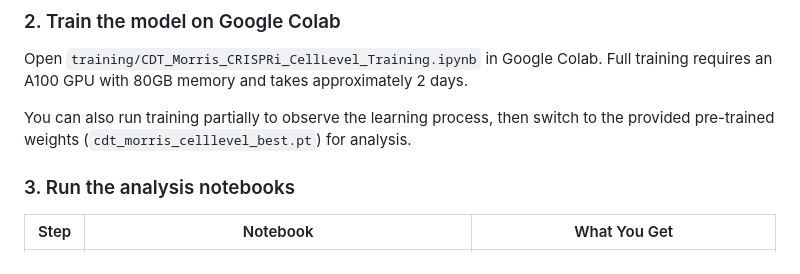
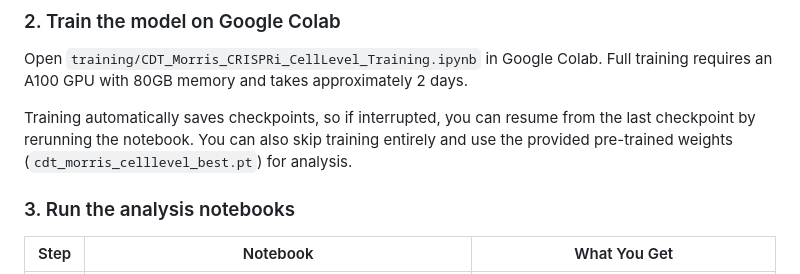
Before and after one commit to nobusama/CDT2, a Markdown page: README.md, the part around the change. GitHub-like rendering.

Commit message:
Add checkpoint resume info for training
Co-Authored-By: Claude Opus 4.6 <noreply@anthropic.com>

```diff
--- a/README.md
+++ b/README.md
@@ -102,7 +102,7 @@ for filename in [
 
 Open `training/CDT_Morris_CRISPRi_CellLevel_Training.ipynb` in Google Colab. Full training requires an A100 GPU with 80GB memory and takes approximately 2 days.
 
-You can also run training partially to observe the learning process, then switch to the provided pre-trained weights (`cdt_morris_celllevel_best.pt`) for analysis.
+Training automatically saves checkpoints, so if interrupted, you can resume from the last checkpoint by rerunning the notebook. You can also skip training entirely and use the provided pre-trained weights (`cdt_morris_celllevel_best.pt`) for analysis.
 
 ### 3. Run the analysis notebooks
 
```
